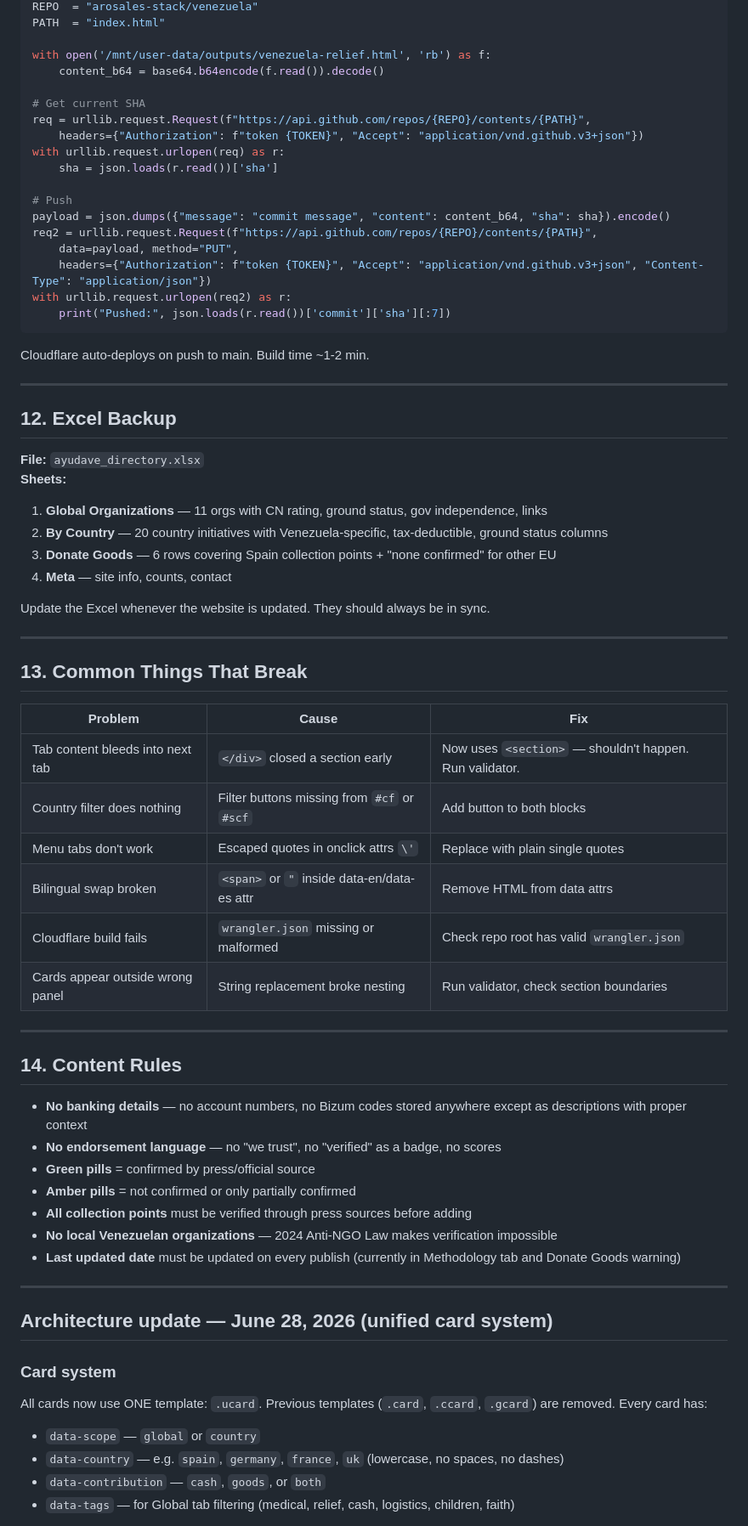
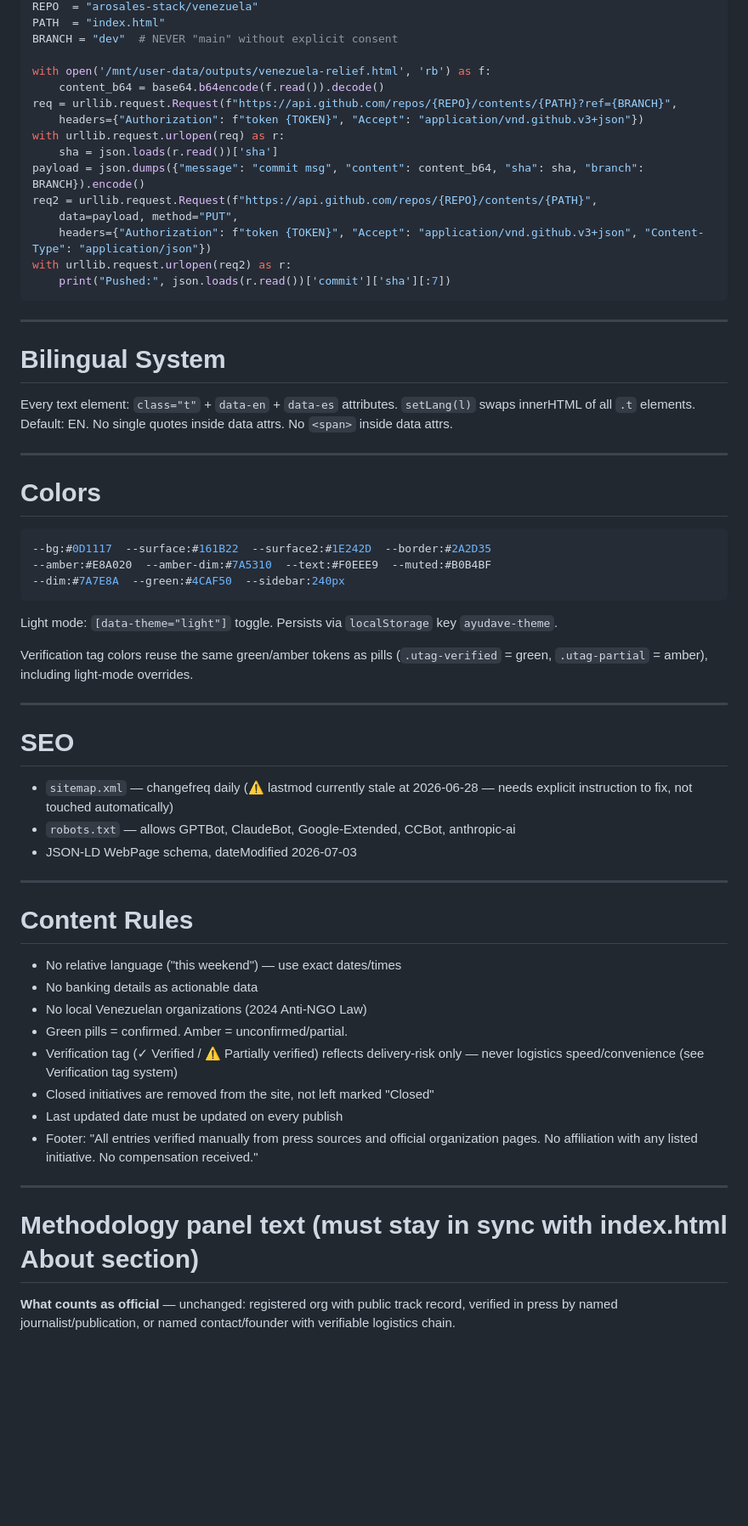
Before and after one commit to arosales-stack/venezuela, a Markdown page: CLAUDE.md, the part around one of its changes. Shown at 85% size. Rendered like a GitHub page; blank space fills up the shorter version.

Commit message:
Sync CLAUDE.md with current site state (verification tags, closed-card removal, methodology)

````diff
--- a/CLAUDE.md
+++ b/CLAUDE.md
@@ -326,17 +245,14 @@ TOKEN = "ghp_..."  # GitHub personal access token
 REPO  = "arosales-stack/venezuela"
 PATH  = "index.html"
+BRANCH = "dev"  # NEVER "main" without explicit consent
 
 with open('/mnt/user-data/outputs/venezuela-relief.html', 'rb') as f:
     content_b64 = base64.b64encode(f.read()).decode()
-
-# Get current SHA
-req = urllib.request.Request(f"https://api.github.com/repos/{REPO}/contents/{PATH}",
+req = urllib.request.Request(f"https://api.github.com/repos/{REPO}/contents/{PATH}?ref={BRANCH}",
     headers={"Authorization": f"token {TOKEN}", "Accept": "application/vnd.github.v3+json"})
 with urllib.request.urlopen(req) as r:
     sha = json.loads(r.read())['sha']
-
-# Push
-payload = json.dumps({"message": "commit message", "content": content_b64, "sha": sha}).encode()
+payload = json.dumps({"message": "commit msg", "content": content_b64, "sha": sha, "branch": BRANCH}).encode()
 req2 = urllib.request.Request(f"https://api.github.com/repos/{REPO}/contents/{PATH}",
     data=payload, method="PUT",
     headers={"Authorization": f"token {TOKEN}", "Accept": "application/vnd.github.v3+json", "Content-Type": "application/json"})
@@ -344,54 +260,50 @@ with urllib.request.urlopen(req2) as r:
     print("Pushed:", json.loads(r.read())['commit']['sha'][:7])
 ```
 
-Cloudflare auto-deploys on push to main. Build time ~1-2 min.
+---
+
+# Bilingual System
+
+Every text element: `class="t"` + `data-en` + `data-es` attributes.
+`setLang(l)` swaps innerHTML of all `.t` elements. Default: EN.
+No single quotes inside data attrs. No `<span>` inside data attrs.
 
 ---
 
-## 12. Excel Backup
+# Colors
 
-**File:** `ayudave_directory.xlsx`
-**Sheets:**
-1. **Global Organizations** — 11 orgs with CN rating, ground status, gov independence, links
-2. **By Country** — 20 country initiatives with Venezuela-specific, tax-deductible, ground status columns
-3. **Donate Goods** — 6 rows covering Spain collection points + "none confirmed" for other EU
-4. **Meta** — site info, counts, contact
+```css
+--bg:#0D1117  --surface:#161B22  --surface2:#1E242D  --border:#2A2D35
+--amber:#E8A020  --amber-dim:#7A5310  --text:#F0EEE9  --muted:#B0B4BF
+--dim:#7A7E8A  --green:#4CAF50  --sidebar:240px
+```
 
-Update the Excel whenever the website is updated. They should always be in sync.
+Light mode: `[data-theme="light"]` toggle. Persists via `localStorage` key `ayudave-theme`.
+
+Verification tag colors reuse the same green/amber tokens as pills (`.utag-verified` = green, `.utag-partial` = amber), including light-mode overrides.
 
 ---
 
-## 13. Common Things That Break
-
-| Problem | Cause | Fix |
-|---------|-------|-----|
-| Tab content bleeds into next tab | `</div>` closed a section early | Now uses `<section>` — shouldn't happen. Run validator. |
-| Country filter does nothing | Filter buttons missing from `#cf` or `#scf` | Add button to both blocks |
-| Menu tabs don't work | Escaped quotes in onclick attrs `\'` | Replace with plain single quotes |
-| Bilingual swap broken | `<span>` or `"` inside data-en/data-es attr | Remove HTML from data attrs |
-| Cloudflare build fails | `wrangler.json` missing or malformed | Check repo root has valid `wrangler.json` |
-| Cards appear outside wrong panel | String replacement broke nesting | Run validator, check section boundaries |
+# SEO
+- `sitemap.xml` — changefreq daily (⚠ lastmod currently stale at 2026-06-28 — needs explicit instruction to fix, not touched automatically)
+- `robots.txt` — allows GPTBot, ClaudeBot, Google-Extended, CCBot, anthropic-ai
+- JSON-LD WebPage schema, dateModified 2026-07-03
 
 ---
 
-## 14. Content Rules
-
-- **No banking details** — no account numbers, no Bizum codes stored anywhere except as descriptions with proper context
-- **No endorsement language** — no "we trust", no "verified" as a badge, no scores
-- **Green pills** = confirmed by press/official source
-- **Amber pills** = not confirmed or only partially confirmed
-- **All collection points** must be verified through press sources before adding
-- **No local Venezuelan organizations** — 2024 Anti-NGO Law makes verification impossible
-- **Last updated date** must be updated on every publish (currently in Methodology tab and Donate Goods warning)
+# Content Rules
+- No relative language ("this weekend") — use exact dates/times
+- No banking details as actionable data
+- No local Venezuelan organizations (2024 Anti-NGO Law)
+- Green pills = confirmed. Amber = unconfirmed/partial.
+- Verification tag (✓ Verified / ⚠ Partially verified) reflects delivery-risk only — never logistics speed/convenience (see Verification tag system)
+- Closed initiatives are removed from the site, not left marked "Closed"
+- Last updated date must be updated on every publish
+- Footer: "All entries verified manually from press sources and official organization pages. No affiliation with any listed initiative. No compensation received."
 
 ---
 
-## Architecture update — June 28, 2026 (unified card system)
+# Methodology panel text (must stay in sync with index.html About section)
 
-### Card system
-All cards now use ONE template: `.ucard`. Previous templates (`.card`, `.ccard`, `.gcard`) are removed. Every card has:
-- `data-scope` — `global` or `country`
-- `data-country` — e.g. `spain`, `germany`, `france`, `uk` (lowercase, no spaces, no dashes)
-- `data-contribution` — `cash`, `goods`, or `both`
-- `data-tags` — for Global tab filtering (medical, relief, cash, logistics, children, faith)
+**What counts as official** — unchanged: registered org with public track record, verified in press by named journalist/publication, or named contact/founder with verifiable logistics chain.
 
````
Also changed, not shown: other parts of CLAUDE.md (+201 -304 lines).
